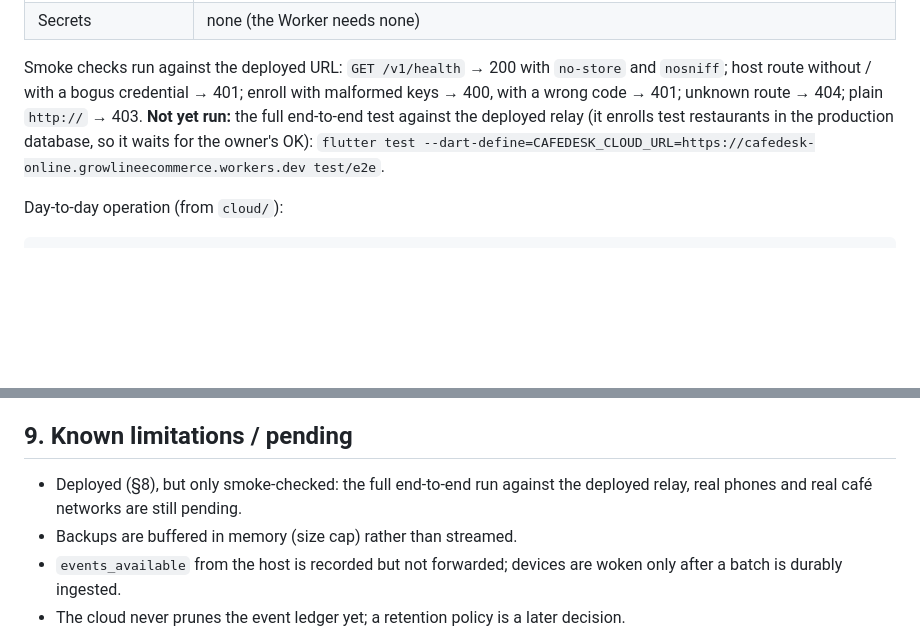
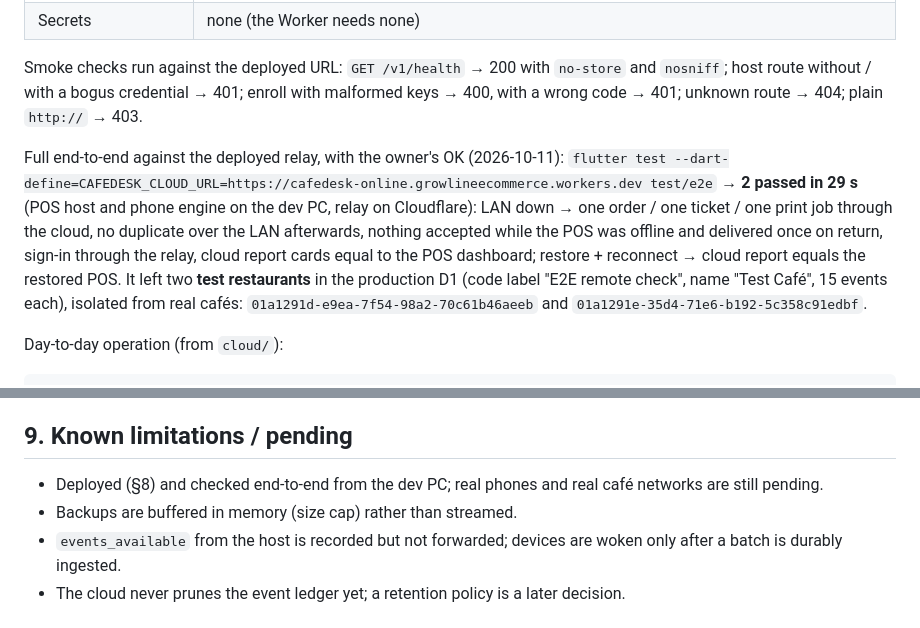
Before and after one commit to rohith28122004/res-pos-online, a Markdown page: docs/CLOUDFLARE_SETUP.md, 2 parts joined by grey strips. Drawn GitHub-style; blank space fills up the shorter version.

Commit message:
docs(cloud): end-to-end against the deployed relay passed; record test restaurants
Co-Authored-By: Claude Opus 5.5 <noreply@anthropic.com>

```diff
--- a/docs/CLOUDFLARE_SETUP.md
+++ b/docs/CLOUDFLARE_SETUP.md
@@ -188,10 +188,17 @@ bundled workerd; includes `web_socket_auto_reply_to_close`).
 
 Smoke checks run against the deployed URL: `GET /v1/health` → 200 with `no-store` and
 `nosniff`; host route without / with a bogus credential → 401; enroll with malformed keys → 400,
-with a wrong code → 401; unknown route → 404; plain `http://` → 403. **Not yet run:** the full
-end-to-end test against the deployed relay (it enrolls test restaurants in the production
-database, so it waits for the owner's OK):
-`flutter test --dart-define=CAFEDESK_CLOUD_URL=https://cafedesk-online.growlineecommerce.workers.dev test/e2e`.
+with a wrong code → 401; unknown route → 404; plain `http://` → 403.
+
+Full end-to-end against the deployed relay, with the owner's OK (2026-10-11):
+`flutter test --dart-define=CAFEDESK_CLOUD_URL=https://cafedesk-online.growlineecommerce.workers.dev test/e2e`
+→ **2 passed in 29 s** (POS host and phone engine on the dev PC, relay on Cloudflare): LAN down →
+one order / one ticket / one print job through the cloud, no duplicate over the LAN afterwards,
+nothing accepted while the POS was offline and delivered once on return, sign-in through the
+relay, cloud report cards equal to the POS dashboard; restore + reconnect → cloud report equals
+the restored POS. It left two **test restaurants** in the production D1 (code label
+"E2E remote check", name "Test Café", 15 events each), isolated from real cafés:
+`01a1291d-e9ea-7f54-98a2-70c61b46aeeb` and `01a1291e-35d4-71e6-b192-5c358c91edbf`.
 
 Day-to-day operation (from `cloud/`):
 
@@ -238,8 +245,8 @@ in §1 (the free plan's per-request CPU limit is the one most likely to matter f
 
 ## 9. Known limitations / pending
 
-* Deployed (§8), but only smoke-checked: the full end-to-end run against the deployed relay, real
-  phones and real café networks are still pending.
+* Deployed (§8) and checked end-to-end from the dev PC; real phones and real café networks are
+  still pending.
 * Backups are buffered in memory (size cap) rather than streamed.
 * `events_available` from the host is recorded but not forwarded; devices are woken only after
   a batch is durably ingested.
```
Also changed, not shown: docs/PROGRESS.md (+8 -5 lines).
